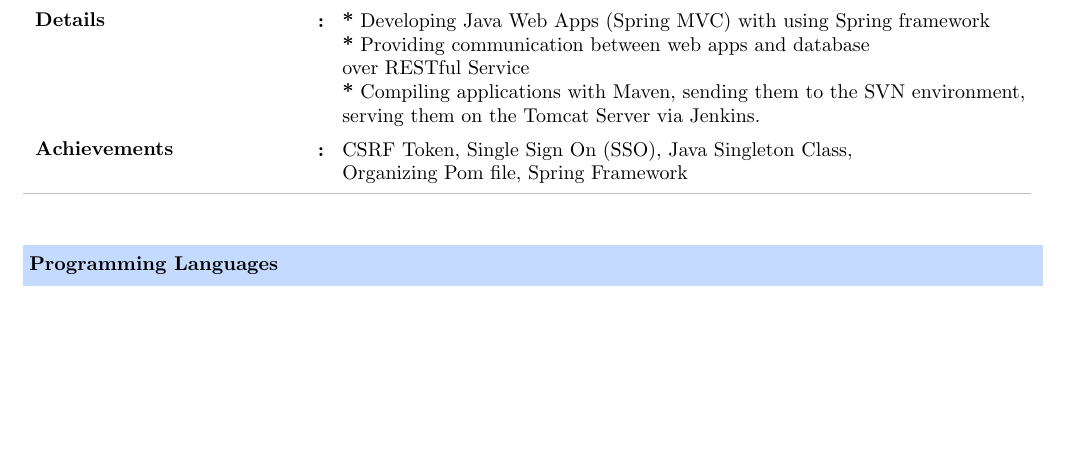
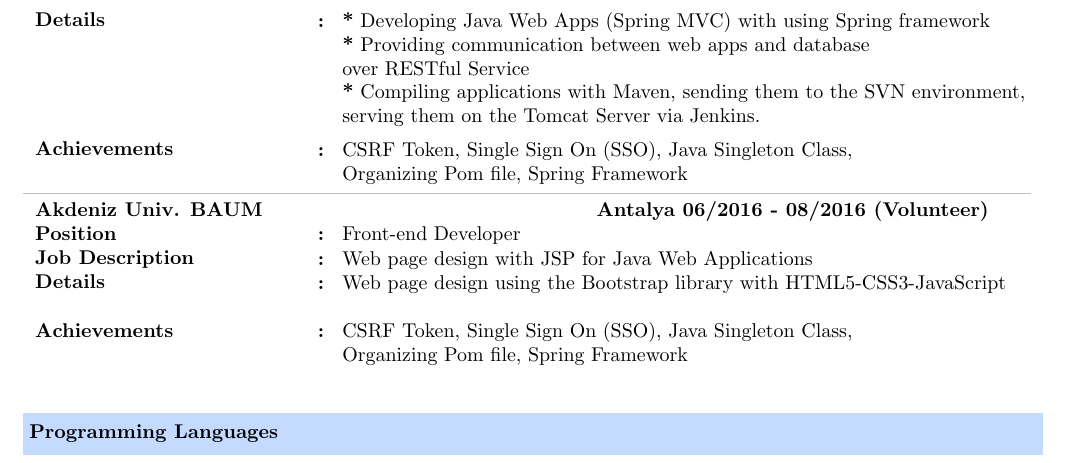
Before and after one commit to burak-erkan/curriculum-vitae, a LaTeX CV (cv/index.tex, which reads cv/src/sections/work-experience.tex): part of page 1 of 2, cut so that both start at the same text, the shorter picture padded with empty space. Compiled offline with pdfLaTeX.

Commit message:
wip: work experiences

```diff
--- a/cv/src/sections/work-experience.tex
+++ b/cv/src/sections/work-experience.tex
@@ -20,6 +20,19 @@
 
         \seperator
 
+        \CvSectionTableEntryTitle{Akdeniz Univ. BAUM}{\textbf{Antalya 06/2016 - 08/2016 (Volunteer)}}
+        \CvSectionTableEntry{Position}{Front-end Developer}
+        \CvSectionTableEntry{Job Description}{
+            Web page design with JSP for Java Web Applications
+        }
+        \CvSectionTableEntry{Details}{
+            Web page design using the Bootstrap library with HTML5-CSS3-JavaScript
+        }
+        \CvSectionTableEntry{Achievements}{
+            CSRF Token, Single Sign On (SSO),  Java Singleton Class, \\
+            Organizing Pom file, Spring Framework
+        }
+
     \end{CvSectionTable}
 
 
```
